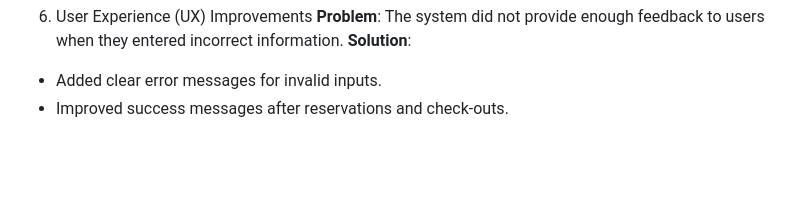
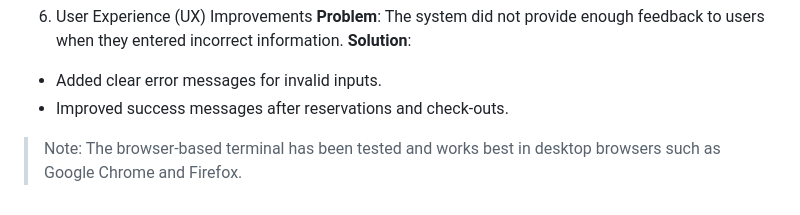
Before and after one commit to behzad17/My-Python-Project, a Markdown page: README.md, the part around one of its changes. Drawn GitHub-style; blank space fills up the shorter version.

```diff
--- a/README.md
+++ b/README.md
@@ -160,3 +160,5 @@ _ Ensured that only the correct reservation is removed instead of clearing all r
 **Solution**:
 - Added clear error messages for invalid inputs.
 - Improved success messages after reservations and check-outs.
+
+> Note: The browser-based terminal has been tested and works best in desktop browsers such as Google Chrome and Firefox.
```
Also changed, not shown: other parts of README.md (+1 -1 lines).
